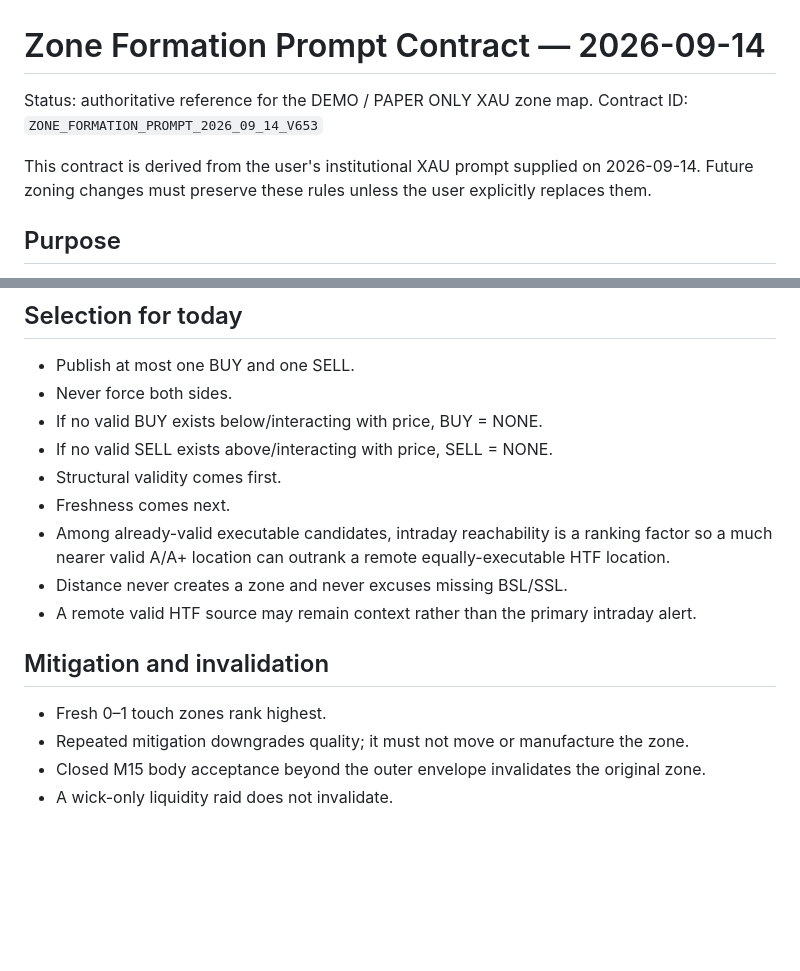
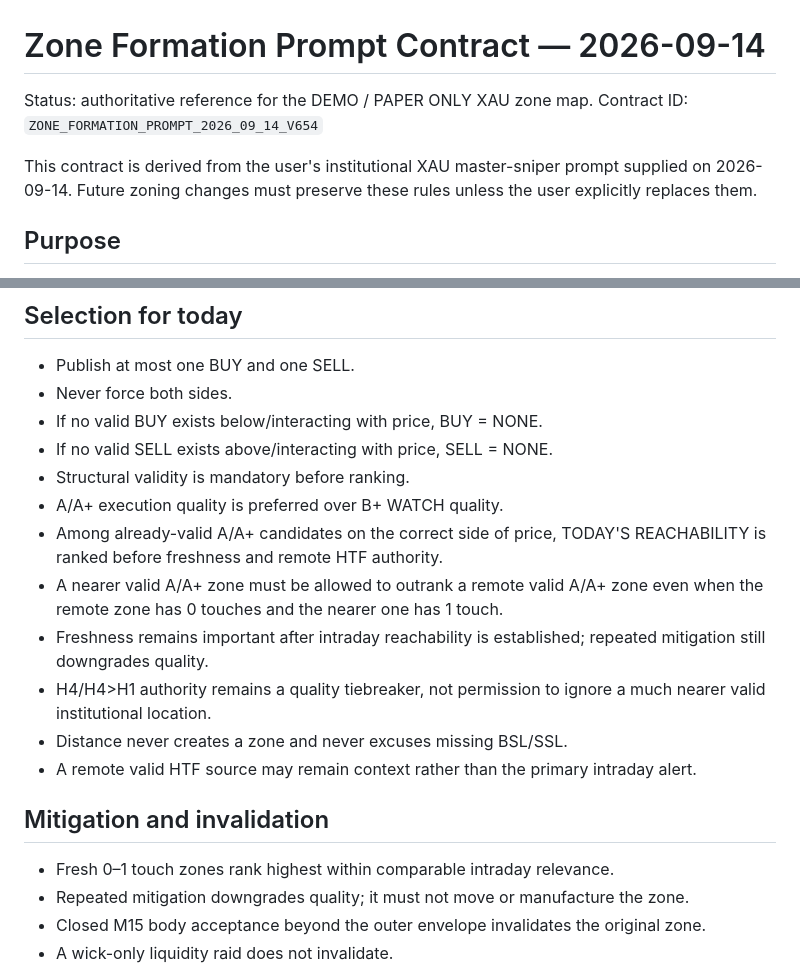
Before and after one commit to Davemafy/icloud, a Markdown page: docs/ZONE_FORMATION_PROMPT_CONTRACT_2026-09-14.md, 2 parts joined by grey strips. GitHub-like rendering; blank space fills up the shorter version.

Commit message:
Align prompt contract with intraday selection priority

```diff
--- a/docs/ZONE_FORMATION_PROMPT_CONTRACT_2026-09-14.md
+++ b/docs/ZONE_FORMATION_PROMPT_CONTRACT_2026-09-14.md
@@ -1,9 +1,9 @@
 # Zone Formation Prompt Contract — 2026-09-14
 
 Status: authoritative reference for the DEMO / PAPER ONLY XAU zone map.
-Contract ID: `ZONE_FORMATION_PROMPT_2026_09_14_V653`
+Contract ID: `ZONE_FORMATION_PROMPT_2026_09_14_V654`
 
-This contract is derived from the user's institutional XAU prompt supplied on 2026-09-14. Future zoning changes must preserve these rules unless the user explicitly replaces them.
+This contract is derived from the user's institutional XAU master-sniper prompt supplied on 2026-09-14. Future zoning changes must preserve these rules unless the user explicitly replaces them.
 
 ## Purpose
 
@@ -62,15 +62,18 @@ This is mandatory for the intraday alert map:
 - Never force both sides.
 - If no valid BUY exists below/interacting with price, BUY = NONE.
 - If no valid SELL exists above/interacting with price, SELL = NONE.
-- Structural validity comes first.
-- Freshness comes next.
-- Among already-valid executable candidates, intraday reachability is a ranking factor so a much nearer valid A/A+ location can outrank a remote equally-executable HTF location.
+- Structural validity is mandatory before ranking.
+- A/A+ execution quality is preferred over B+ WATCH quality.
+- Among already-valid A/A+ candidates on the correct side of price, TODAY'S REACHABILITY is ranked before freshness and remote HTF authority.
+- A nearer valid A/A+ zone must be allowed to outrank a remote valid A/A+ zone even when the remote zone has 0 touches and the nearer one has 1 touch.
+- Freshness remains important after intraday reachability is established; repeated mitigation still downgrades quality.
+- H4/H4>H1 authority remains a quality tiebreaker, not permission to ignore a much nearer valid institutional location.
 - Distance never creates a zone and never excuses missing BSL/SSL.
 - A remote valid HTF source may remain context rather than the primary intraday alert.
 
 ## Mitigation and invalidation
 
-- Fresh 0–1 touch zones rank highest.
+- Fresh 0–1 touch zones rank highest within comparable intraday relevance.
 - Repeated mitigation downgrades quality; it must not move or manufacture the zone.
 - Closed M15 body acceptance beyond the outer envelope invalidates the original zone.
 - A wick-only liquidity raid does not invalidate.
```
